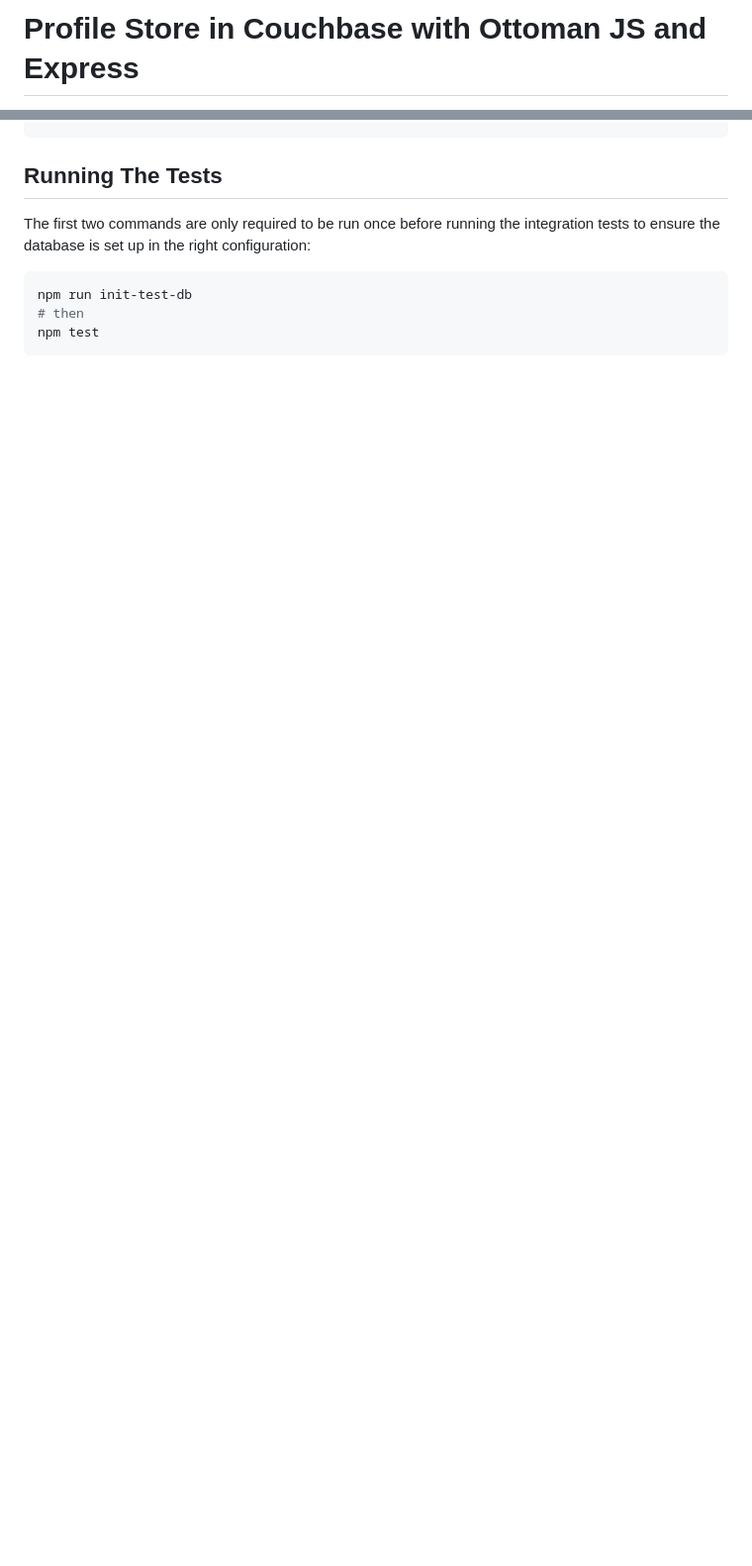
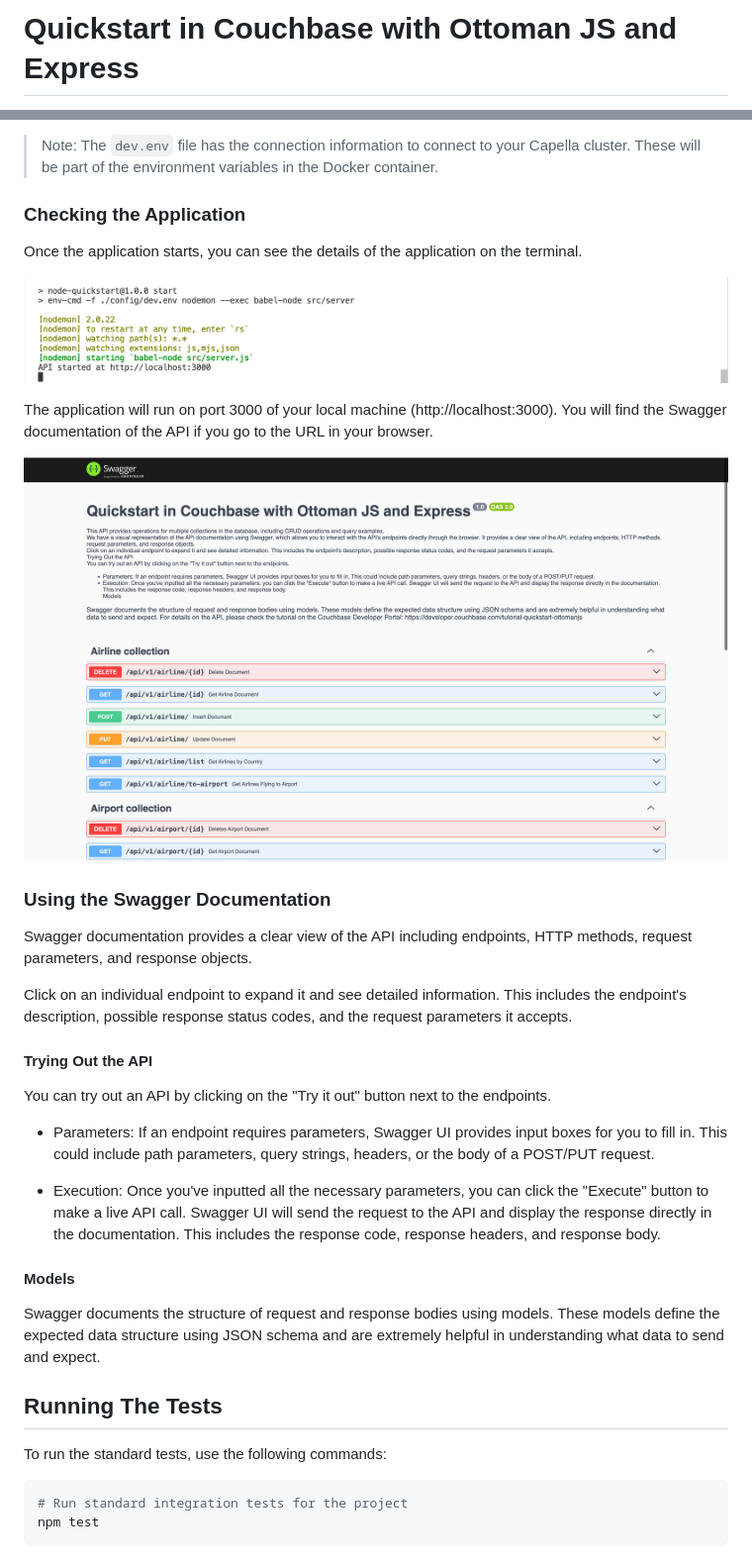
Before and after one commit to couchbase-examples/ottomanjs-quickstart, a Markdown page: readme.md, 2 parts joined by grey strips. Shown at 99% size. Rendered like a GitHub page; pictures changed too: app_startup.png (added), swagger_documentation.png (added); blank space fills up the shorter version.

Commit message:
Test github actions pipeline & update readme
Signed-off-by: Prajwal Pai <prajwal.pai@couchbase.com>

````diff
--- a/readme.md
+++ b/readme.md
@@ -1,2 +1,2 @@
-# Profile Store in Couchbase with Ottoman JS and Express
+# Quickstart in Couchbase with Ottoman JS and Express
 
@@ -33,9 +84,37 @@ npm start
+> Note: The `dev.env` file has the connection information to connect to your Capella cluster. These will be part of the environment variables in the Docker container.
+
+### Checking the Application
+
+Once the application starts, you can see the details of the application on the terminal.
+
+![Application Startup](app_startup.png)
+
+The application will run on port 3000 of your local machine (http://localhost:3000). You will find the Swagger documentation of the API if you go to the URL in your browser.
+
+![Swagger Documentation](swagger_documentation.png)
+
+### Using the Swagger Documentation
+
+Swagger documentation provides a clear view of the API including endpoints, HTTP methods, request parameters, and response objects.
+
+Click on an individual endpoint to expand it and see detailed information. This includes the endpoint's description, possible response status codes, and the request parameters it accepts.
+
+#### Trying Out the API
+
+You can try out an API by clicking on the "Try it out" button next to the endpoints.
+
+- Parameters: If an endpoint requires parameters, Swagger UI provides input boxes for you to fill in. This could include path parameters, query strings, headers, or the body of a POST/PUT request.
+
+- Execution: Once you've inputted all the necessary parameters, you can click the "Execute" button to make a live API call. Swagger UI will send the request to the API and display the response directly in the documentation. This includes the response code, response headers, and response body.
+
+#### Models
+
+Swagger documents the structure of request and response bodies using models. These models define the expected data structure using JSON schema and are extremely helpful in understanding what data to send and expect.
 ## Running The Tests
 
-The first two commands are only required to be run once before running the integration tests to ensure the database is set up in the right configuration:
+To run the standard tests, use the following commands:
 
 ```sh
-npm run init-test-db
-# then
+# Run standard integration tests for the project
 npm test
 ```
````
Also changed, not shown: other parts of readme.md (+75 -10 lines), travel_sample_data_model.png (added), 14 other files.
